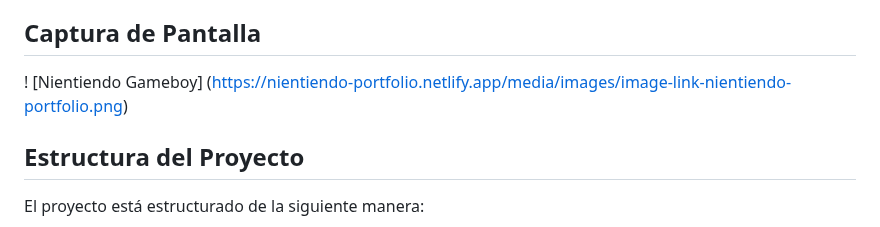
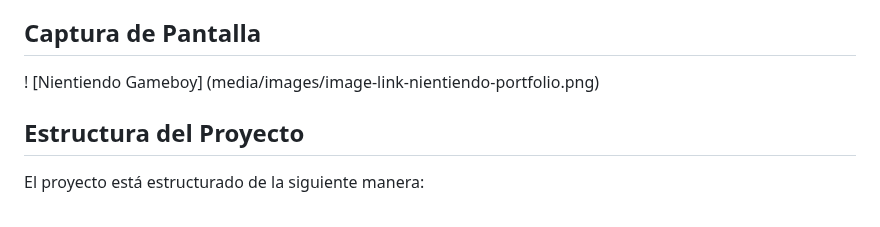
Before and after one commit to javier-ibanez-vizuete/nientiendo-portfolio, a Markdown page: README.md, the part around the change. Rendered like a GitHub page.

Commit message:
add a new readme link

```diff
--- a/README.md
+++ b/README.md
@@ -21,7 +21,7 @@ Este proyecto es un portfolio web interactivo inspirado en el diseño retro de u
 
 ## Captura de Pantalla
 
-! [Nientiendo Gameboy] (https://nientiendo-portfolio.netlify.app/media/images/image-link-nientiendo-portfolio.png)
+! [Nientiendo Gameboy] (media/images/image-link-nientiendo-portfolio.png)
 
 ## Estructura del Proyecto
 
```
